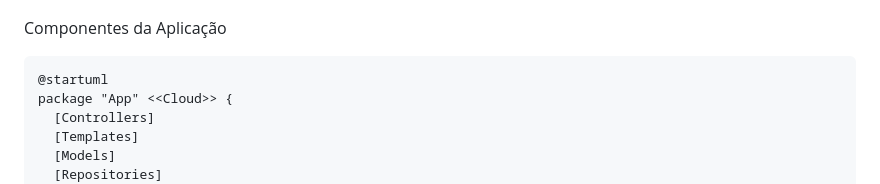
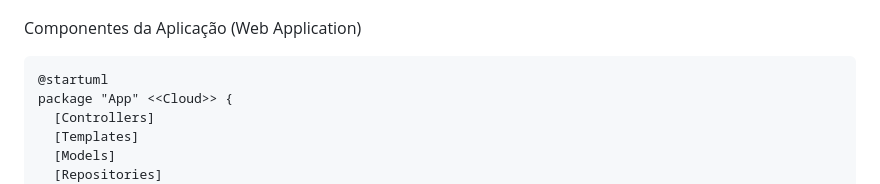
Before and after one commit to my-prototypes/tflk, a Markdown page: README.md, the part around the change. GitHub-like rendering.

````diff
--- a/README.md
+++ b/README.md
@@ -99,7 +99,7 @@ Arquitetura de Alto Nível
 
 ![](docs/architecturec4.png)
 
-Componentes da Aplicação
+Componentes da Aplicação (Web Application)
 
 ```
 @startuml
````
